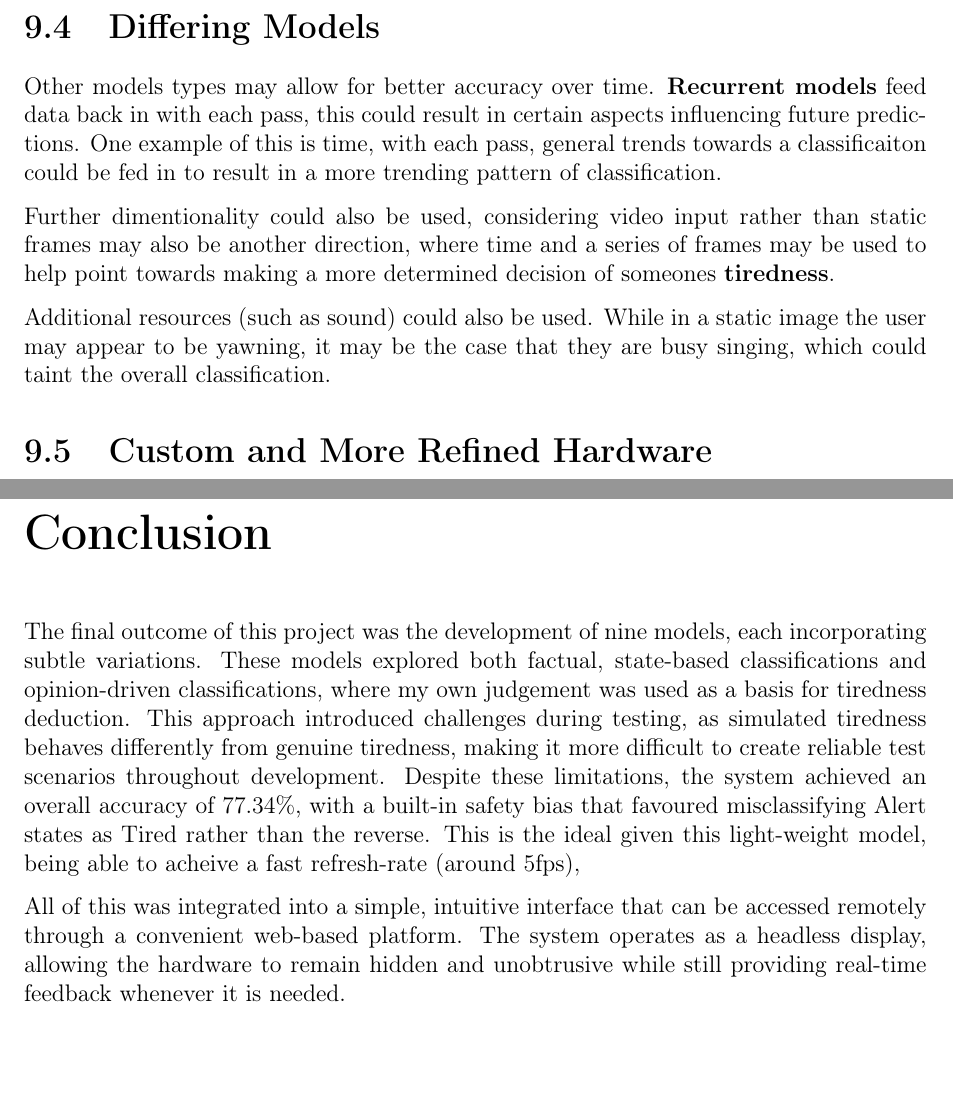
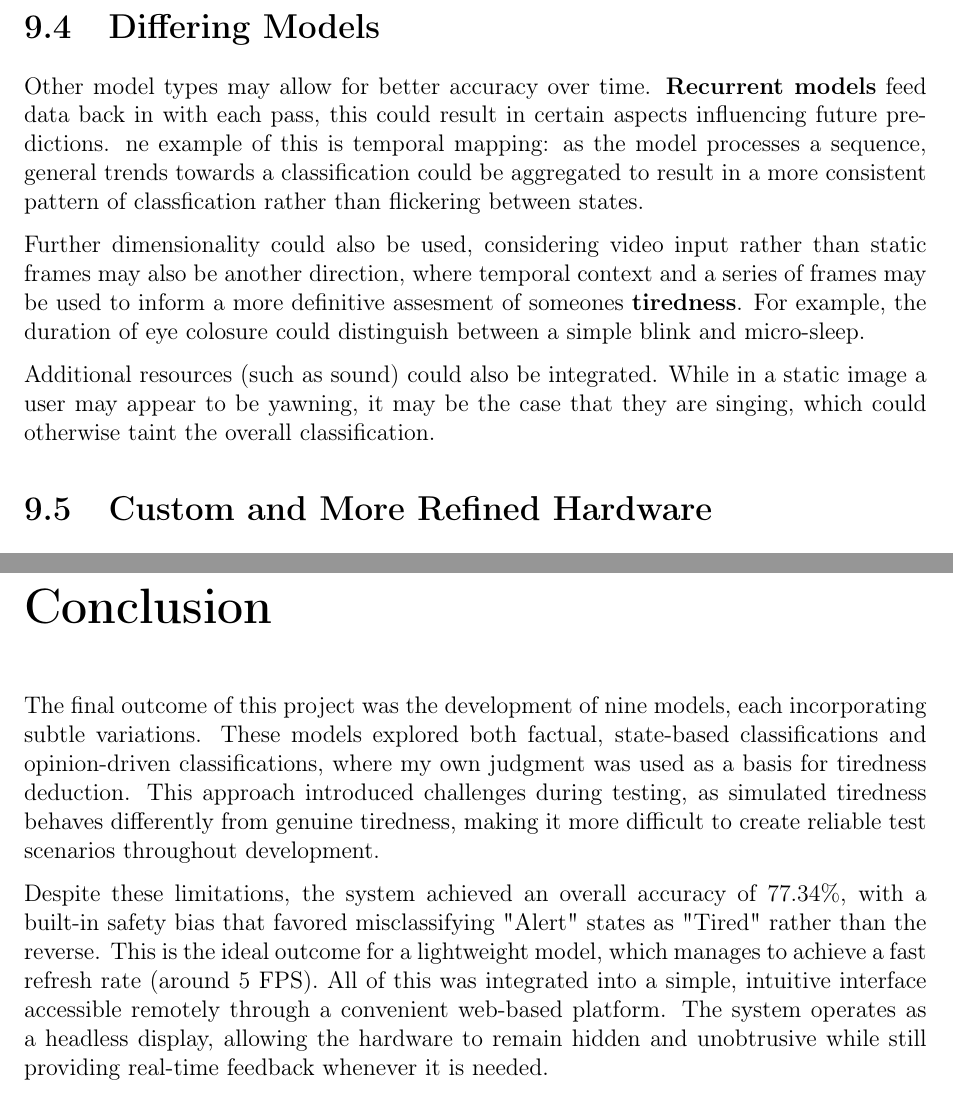
Before and after one commit to CharlesES-342/Driver-Drowsiness-Dissertation, a LaTeX thesis (Report/Dissertation_report.tex, which reads Report/chapters/Further_Developments.tex, Report/chapters/conclusion.tex): two parts of pages 52 and 53 of 54, joined at a grey line, cut so that both start at the same text, the shorter picture padded with empty space. Compiled offline with pdfLaTeX.

Commit message:
slepping and re-word

```diff
--- a/Report/chapters/Further_Developments.tex
+++ b/Report/chapters/Further_Developments.tex
@@ -24,20 +27,30 @@ While transmitting a high-definition video feed introduces significant computati
 by utilizing a low-resolution or compressed stream during the initialization phase. This replaces guesswork with visual feedback,
 significantly improving the user onboarding experience.
 
+
+
+
 \section{Recording}
 If users can review video segments and provide manual corrections, these labels can be used to fine-tune the model to a
 specific person. This \textbf{human-in-the-loop} approach could help to tailour the model and improve accuracy.
 
+
+
+
 \section{Differing Models}
-Other models types may allow for better accuracy over time. \textbf{Recurrent models} feed data back in with each pass, this could
-result in certain aspects influencing future predictions. One example of this is time, with each pass, general trends towards a
-classificaiton could be fed in to result in a more trending pattern of classification.
+Other model types may allow for better accuracy over time. \textbf{Recurrent models} feed data back in with each pass, this could
+result in certain aspects influencing future predictions. ne example of this is temporal mapping: as
+the model processes a sequence, general trends towards a classification could be aggregated to result in a more consistent pattern
+of classfication rather than flickering between states.
 
-Further dimentionality could also be used, considering video input rather than static frames may also be another direction, where
-time and a series of frames may be used to help point towards making a more determined decision of someones \textbf{tiredness}.
+Further dimensionality could also be used, considering video input rather than static frames may also be another direction, where
+temporal context and a series of frames may be used to inform a more definitive assesment of someones \textbf{tiredness}. For example,
+the duration of eye colosure could distinguish between a simple blink and micro-sleep.
 
-Additional resources (such as sound) could also be used. While in a static image the user may appear to be yawning, it may be the
-case that they are busy singing, which could taint the overall classification.
+Additional resources (such as sound) could also be integrated. While in a static image a user may appear to be yawning, it may be the
+case that they are singing, which could otherwise taint the overall classification.
+
+
 
 \section{Custom and More Refined Hardware}
 The Raspberry Pi 4B, while excellent for prototyping, contains a vast range of unnecessary features for this specific use
--- a/Report/chapters/conclusion.tex
+++ b/Report/chapters/conclusion.tex
@@ -2,12 +2,15 @@
 \addcontentsline{toc}{chapter}{Conclusion}
 \stepcounter{chapter}
 
-The final outcome of this project was the development of nine models, each incorporating subtle variations. These models explored both factual,
-state‑based classifications and opinion‑driven classifications, where my own judgement was used as a basis for tiredness deduction. This approach
-introduced challenges during testing, as simulated tiredness behaves differently from genuine tiredness, making it more difficult to create reliable
-test scenarios throughout development. Despite these limitations, the system achieved an overall accuracy of 77.34\%, with a built‑in safety bias
-that favoured misclassifying Alert states as Tired rather than the reverse. This is the ideal given this light-weight model, being able to acheive a
-fast refresh-rate (around 5fps),
+The final outcome of this project was the development of nine models, each incorporating subtle variations. These
+models explored both factual, state-based classifications and opinion-driven classifications, where my own
+judgment was used as a basis for tiredness deduction. This approach introduced challenges during testing, as
+simulated tiredness behaves differently from genuine tiredness, making it more difficult to create reliable
+test scenarios throughout development.
 
-All of this was integrated into a simple, intuitive interface that can be accessed remotely through a convenient web‑based platform. The system
-operates as a headless display, allowing the hardware to remain hidden and unobtrusive while still providing real‑time feedback whenever it is needed.
+Despite these limitations, the system achieved an overall accuracy of $77.34\%$, with a built-in safety bias
+that favored misclassifying "Alert" states as "Tired" rather than the reverse. This is the ideal outcome for a
+lightweight model, which manages to achieve a fast refresh rate (around 5 FPS). All of this was integrated
+into a simple, intuitive interface accessible remotely through a convenient web-based platform. The system
+operates as a headless display, allowing the hardware to remain hidden and unobtrusive while still providing
+real-time feedback whenever it is needed.
```
Also changed, not shown: Report/chapters/connectivity.tex (+1 -1 lines), Report/chapters/development_checklist.tex (+0 -1 lines), Report/chapters/Further_Developments.tex (3 more changed lines), 1 other file.
